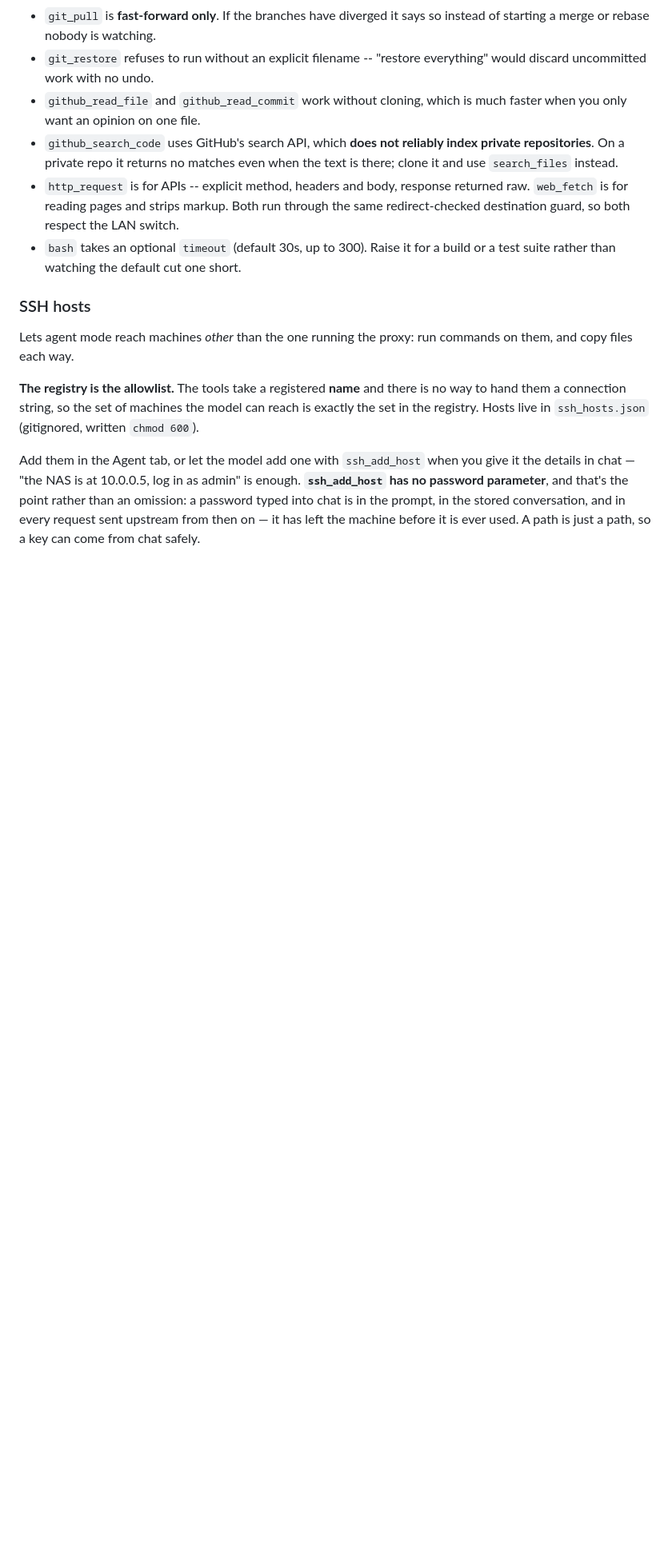
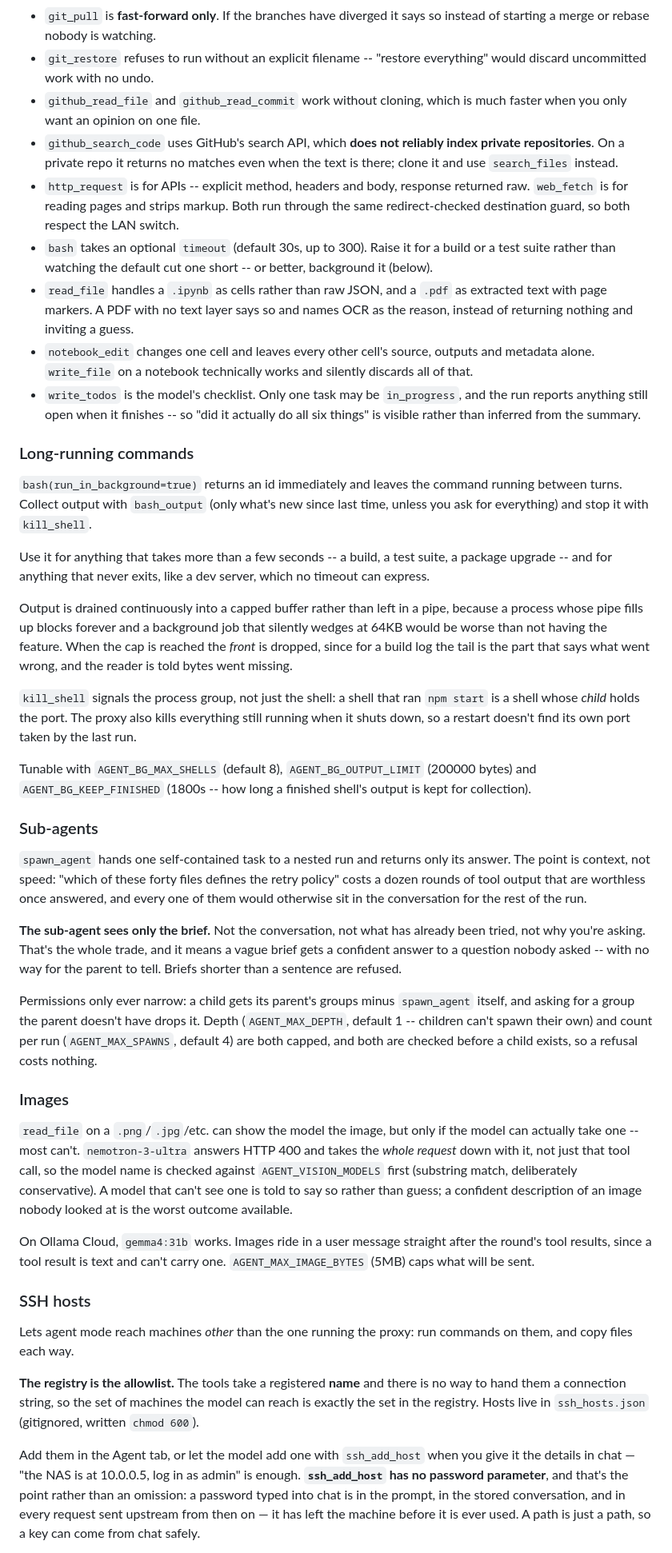
Before and after one commit to thelorax1775/claude-proxy, a Markdown page: README.md, the part around one of its changes. Shown at 80% size. Rendered like a GitHub page; blank space fills up the shorter version.

Commit message:
Document the new tool groups
Co-Authored-By: Claude Opus 5 <noreply@anthropic.com>

```diff
--- a/README.md
+++ b/README.md
@@ -494,7 +500,75 @@ Things worth knowing about individual tools:
   through the same redirect-checked destination guard, so both respect the
   LAN switch.
 - `bash` takes an optional `timeout` (default 30s, up to 300). Raise it for a
-  build or a test suite rather than watching the default cut one short.
+  build or a test suite rather than watching the default cut one short -- or
+  better, background it (below).
+- `read_file` handles a `.ipynb` as cells rather than raw JSON, and a `.pdf` as
+  extracted text with page markers. A PDF with no text layer says so and names
+  OCR as the reason, instead of returning nothing and inviting a guess.
+- `notebook_edit` changes one cell and leaves every other cell's source,
+  outputs and metadata alone. `write_file` on a notebook technically works and
+  silently discards all of that.
+- `write_todos` is the model's checklist. Only one task may be `in_progress`,
+  and the run reports anything still open when it finishes -- so "did it
+  actually do all six things" is visible rather than inferred from the summary.
+
+### Long-running commands
+
+`bash(run_in_background=true)` returns an id immediately and leaves the command
+running between turns. Collect output with `bash_output` (only what's new since
+last time, unless you ask for everything) and stop it with `kill_shell`.
+
+Use it for anything that takes more than a few seconds -- a build, a test
+suite, a package upgrade -- and for anything that never exits, like a dev
+server, which no timeout can express.
+
+Output is drained continuously into a capped buffer rather than left in a pipe,
+because a process whose pipe fills up blocks forever and a background job that
+silently wedges at 64KB would be worse than not having the feature. When the
+cap is reached the *front* is dropped, since for a build log the tail is the
+part that says what went wrong, and the reader is told bytes went missing.
+
+`kill_shell` signals the process group, not just the shell: a shell that ran
+`npm start` is a shell whose *child* holds the port. The proxy also kills
+everything still running when it shuts down, so a restart doesn't find its own
+port taken by the last run.
+
+Tunable with `AGENT_BG_MAX_SHELLS` (default 8), `AGENT_BG_OUTPUT_LIMIT`
+(200000 bytes) and `AGENT_BG_KEEP_FINISHED` (1800s -- how long a finished
+shell's output is kept for collection).
+
+### Sub-agents
+
+`spawn_agent` hands one self-contained task to a nested run and returns only
+its answer. The point is context, not speed: "which of these forty files
+defines the retry policy" costs a dozen rounds of tool output that are
+worthless once answered, and every one of them would otherwise sit in the
+conversation for the rest of the run.
+
+**The sub-agent sees only the brief.** Not the conversation, not what has
+already been tried, not why you're asking. That's the whole trade, and it means
+a vague brief gets a confident answer to a question nobody asked -- with no way
+for the parent to tell. Briefs shorter than a sentence are refused.
+
+Permissions only ever narrow: a child gets its parent's groups minus
+`spawn_agent` itself, and asking for a group the parent doesn't have drops it.
+Depth (`AGENT_MAX_DEPTH`, default 1 -- children can't spawn their own) and
+count per run (`AGENT_MAX_SPAWNS`, default 4) are both capped, and both are
+checked before a child exists, so a refusal costs nothing.
+
+### Images
+
+`read_file` on a `.png`/`.jpg`/etc. can show the model the image, but only if
+the model can actually take one -- most can't. `nemotron-3-ultra` answers HTTP
+400 and takes the *whole request* down with it, not just that tool call, so the
+model name is checked against `AGENT_VISION_MODELS` first (substring match,
+deliberately conservative). A model that can't see one is told to say so rather
+than guess; a confident description of an image nobody looked at is the worst
+outcome available.
+
+On Ollama Cloud, `gemma4:31b` works. Images ride in a user message
+straight after the round's tool results, since a tool result is text and can't
+carry one. `AGENT_MAX_IMAGE_BYTES` (5MB) caps what will be sent.
 
 ### SSH hosts
 
```
Also changed, not shown: other parts of README.md (+12 -6 lines).
